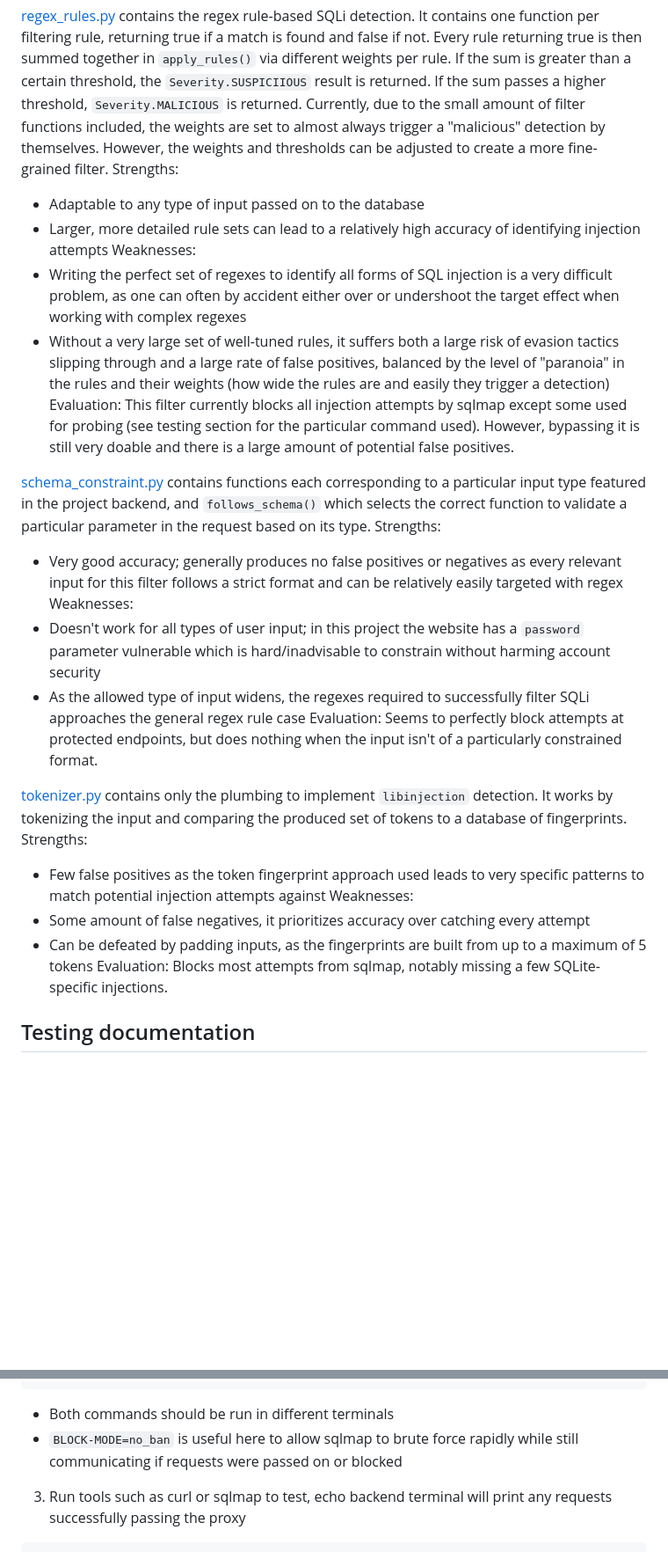
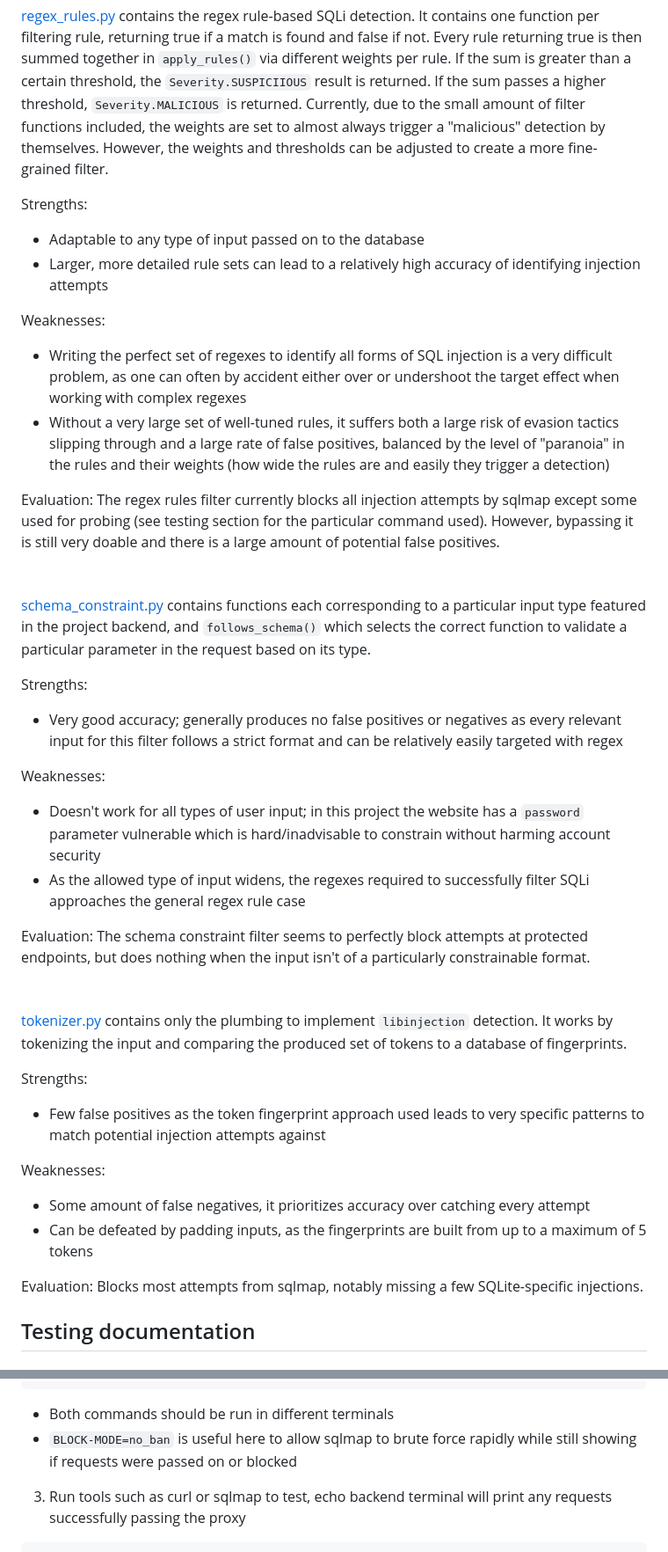
Before and after one commit to AlessandroRuggiero/cyber-project-SQLI, a Markdown page: README.md, 2 parts joined by grey strips. Shown at 88% size. GitHub-like rendering; blank space fills up the shorter version.

Commit message:
fixed formatting to match github markdown, plus a couple rewordings

````diff
--- a/README.md
+++ b/README.md
@@ -15,30 +15,43 @@
 The filtering is done in the proxy, using the filters found in [regex_rules.py](cbr_project/proxy/detectors/regex_rules.py), [tokenizer.py](cbr_project/proxy/detectors/tokenizer.py), and [schema_constraint.py](cbr_project/proxy/schema_constraint.py).
 
 [regex_rules.py](cbr_project/proxy/detectors/regex_rules.py) contains the regex rule-based SQLi detection. It contains one function per filtering rule, returning true if a match is found and false if not. Every rule returning true is then summed together in `apply_rules()` via different weights per rule. If the sum is greater than a certain threshold, the `Severity.SUSPICIIOUS` result is returned. If the sum passes a higher threshold, `Severity.MALICIOUS` is returned. Currently, due to the small amount of filter functions included, the weights are set to almost always trigger a "malicious" detection by themselves. However, the weights and thresholds can be adjusted to create a more fine-grained filter.
+
 Strengths:
 - Adaptable to any type of input passed on to the database
 - Larger, more detailed rule sets can lead to a relatively high accuracy of identifying injection attempts
+
 Weaknesses:
 - Writing the perfect set of regexes to identify all forms of SQL injection is a very difficult problem, as one can often by accident either over or undershoot the target effect when working with complex regexes
 - Without a very large set of well-tuned rules, it suffers both a large risk of evasion tactics slipping through and a large rate of false positives, balanced by the level of "paranoia" in the rules and their weights (how wide the rules are and easily they trigger a detection)
+
 Evaluation:
-This filter currently blocks all injection attempts by sqlmap except some used for probing (see testing section for the particular command used). However, bypassing it is still very doable and there is a large amount of potential false positives.
+The regex rules filter currently blocks all injection attempts by sqlmap except some used for probing (see testing section for the particular command used). However, bypassing it is still very doable and there is a large amount of potential false positives.
+\
+\
+\
+[schema_constraint.py](cbr_project/proxy/schema_constraint.py) contains functions each corresponding to a particular input type featured in the project backend, and `follows_schema()` which selects the correct function to validate a particular parameter in the request based on its type.
 
-[schema_constraint.py](cbr_project/proxy/schema_constraint.py) contains functions each corresponding to a particular input type featured in the project backend, and `follows_schema()` which selects the correct function to validate a particular parameter in the request based on its type.
 Strengths:
 - Very good accuracy; generally produces no false positives or negatives as every relevant input for this filter follows a strict format and can be relatively easily targeted with regex
+
 Weaknesses:
 - Doesn't work for all types of user input; in this project the website has a `password` parameter vulnerable which is hard/inadvisable to constrain without harming account security
 - As the allowed type of input widens, the regexes required to successfully filter SQLi approaches the general regex rule case
+
 Evaluation:
-Seems to perfectly block attempts at protected endpoints, but does nothing when the input isn't of a particularly constrained format.
+The schema constraint filter seems to perfectly block attempts at protected endpoints, but does nothing when the input isn't of a particularly constrainable format.
+\
+\
+\
+[tokenizer.py](cbr_project/proxy/detectors/tokenizer.py) contains only the plumbing to implement `libinjection` detection. It works by tokenizing the input and comparing the produced set of tokens to a database of fingerprints.
 
-[tokenizer.py](cbr_project/proxy/detectors/tokenizer.py) contains only the plumbing to implement `libinjection` detection. It works by tokenizing the input and comparing the produced set of tokens to a database of fingerprints.
 Strengths:
 - Few false positives as the token fingerprint approach used leads to very specific patterns to match potential injection attempts against
+
 Weaknesses:
 - Some amount of false negatives, it prioritizes accuracy over catching every attempt
 - Can be defeated by padding inputs, as the fingerprints are built from up to a maximum of 5 tokens
+
 Evaluation:
 Blocks most attempts from sqlmap, notably missing a few SQLite-specific injections.
 ## Testing documentation
@@ -65,7 +78,7 @@ BLOCK_MODE=no_ban uvicorn cbr_project.proxy.app:app --host 127.0.0.1 --port 8090
 python -m cbr_project.proxy.echo_backend
 ```
 - Both commands should be run in different terminals
-- `BLOCK-MODE=no_ban` is useful here to allow sqlmap to brute force rapidly while still communicating if requests were passed on or blocked
+- `BLOCK-MODE=no_ban` is useful here to allow sqlmap to brute force rapidly while still showing if requests were passed on or blocked
 
 3. Run tools such as curl or sqlmap to test, echo backend terminal will print any requests successfully passing the proxy
 ```bash
````
